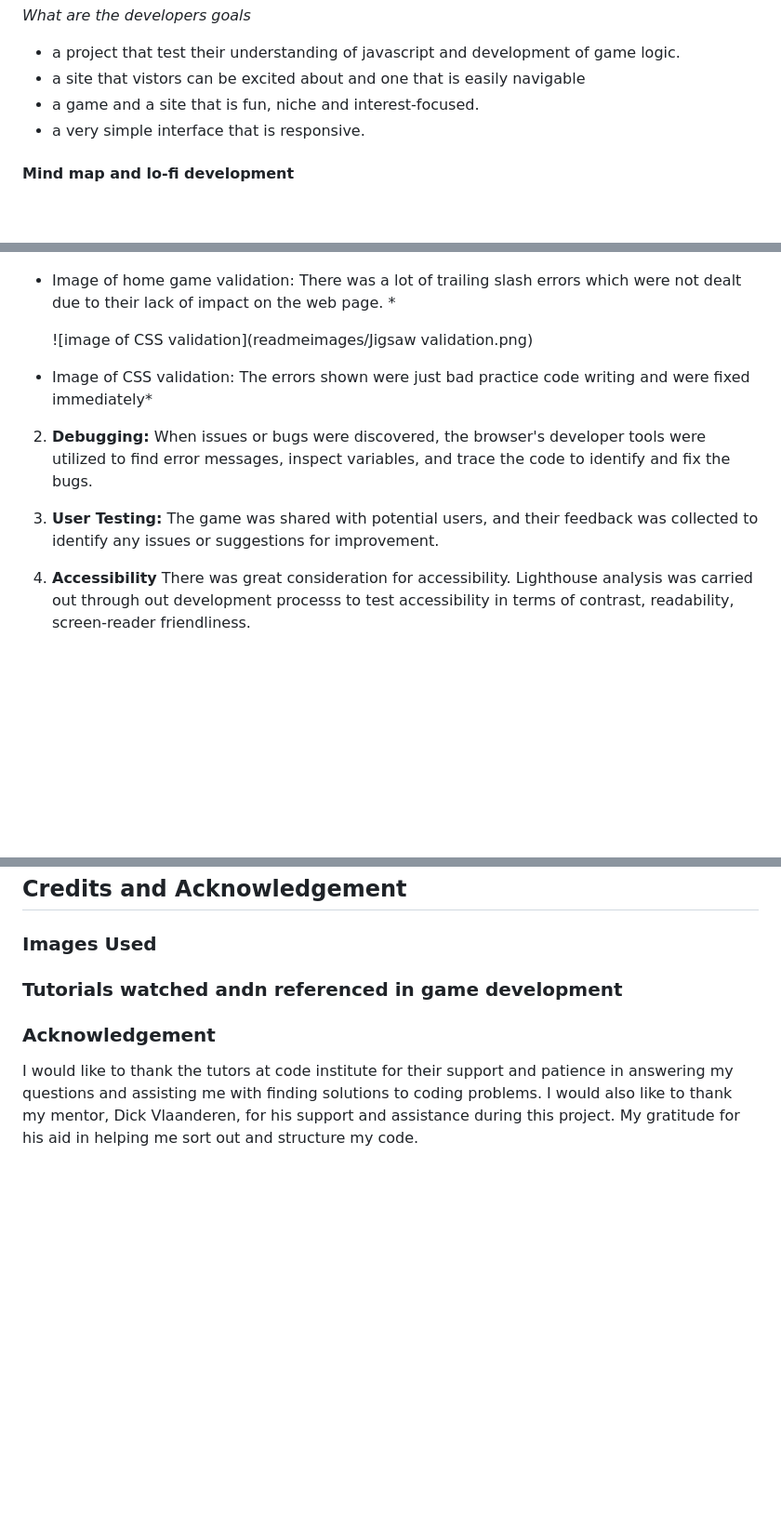
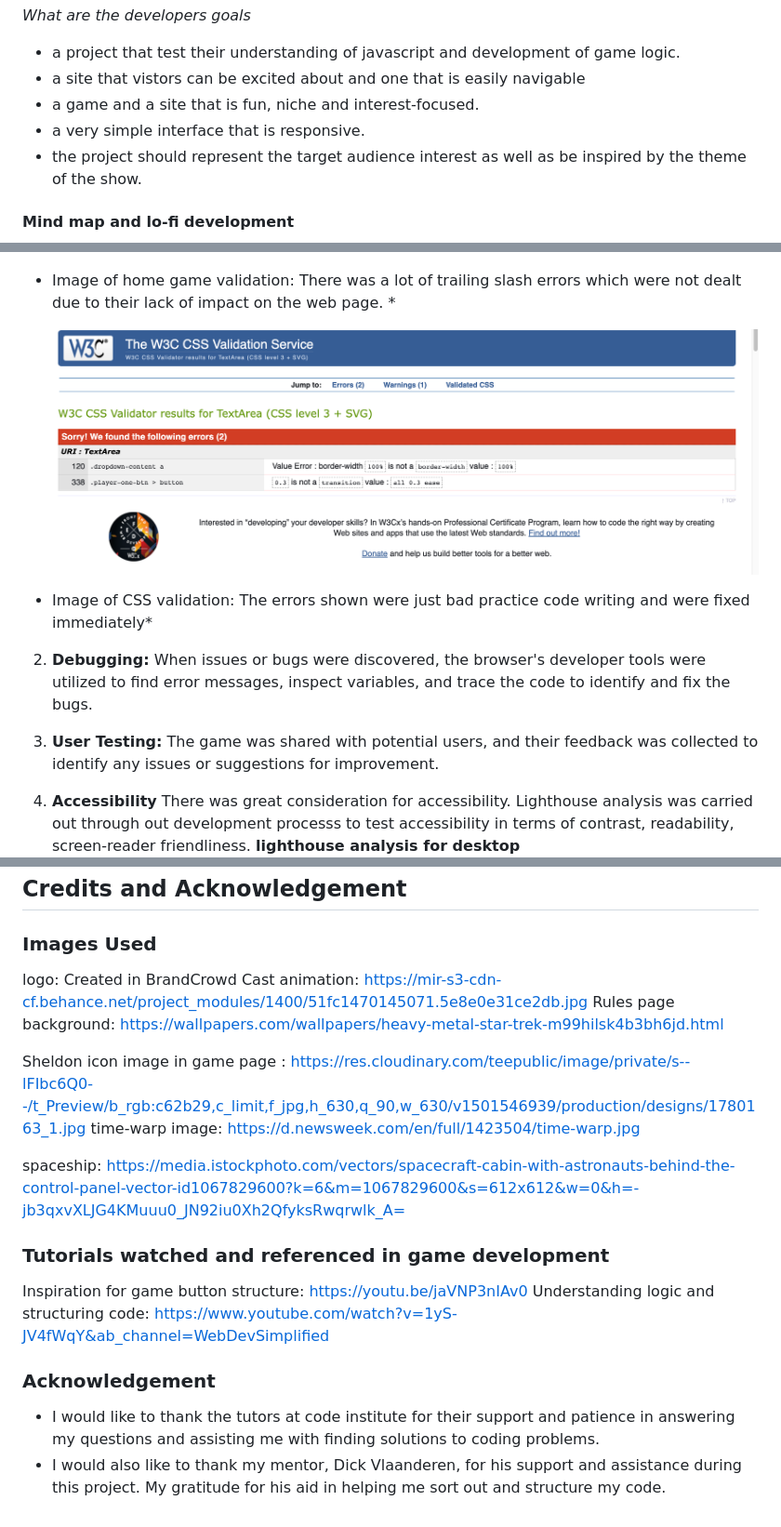
Before and after one commit to JonFD4/Sheldons-army, a Markdown page: README.md, 3 parts joined by grey strips. Shown at 93% size. Drawn GitHub-style; blank space fills up the shorter version.

```diff
--- a/README.md
+++ b/README.md
@@ -46,6 +46,7 @@ To develop the game, the following steps were followed:
 - a site that vistors can be excited about and one that is easily navigable
 - a game and a site that is fun, niche and interest-focused.
 - a very simple interface that is responsive.
+- the project should represent the target audience interest as well as be inspired by the theme of the show.
 
 #### Mind map and lo-fi development
 ![mind map of website developed using](readmeimages/mindmap.png)
@@ -118,7 +119,7 @@ JavaScript validation was done using devtools and console.log to determine outpu
    ![image of Game page validation](readmeimages/Rps-html-validation.png)
 * Image of home game validation: There was a lot of trailing slash errors which were not dealt due to their lack of impact on the web page. *
 
-  ![image of CSS  validation](readmeimages/Jigsaw validation.png)
+  ![image of CSS  validation](readmeimages/Jigsaw-validation.png)
 * Image of CSS validation: The errors shown were just bad practice code writing and were fixed immediately*
 
 2. **Debugging:** When issues or bugs were discovered, the browser's developer tools were utilized to find error messages, inspect variables, and trace the code to identify and fix the bugs.
@@ -126,6 +127,7 @@ JavaScript validation was done using devtools and console.log to determine outpu
 3. **User Testing:** The game was shared with potential users, and their feedback was collected to identify any issues or suggestions for improvement.
 
 5. **Accessibility** There was great consideration for accessibility. Lighthouse analysis was carried out through out development processs to test accessibility in terms of contrast, readability, screen-reader friendliness.
+        **lighthouse analysis for desktop**
    ![Home page lighthouse analysis](readmeimages/lighthouse-index.png)
    *Home page lighthouse analysis*
       ![Game page lighthouse analysis](readmeimages/lighthouse-gamepage.png)
@@ -134,7 +149,19 @@ By following these steps, the Rock Paper Scissors Spock Lizard game was successf
 
 ## Credits and Acknowledgement
 ### Images Used
-### Tutorials watched andn referenced in game development
+logo: Created in BrandCrowd
+ Cast animation: https://mir-s3-cdn-cf.behance.net/project_modules/1400/51fc1470145071.5e8e0e31ce2db.jpg
+Rules page background: https://wallpapers.com/wallpapers/heavy-metal-star-trek-m99hilsk4b3bh6jd.html
+
+Sheldon icon image in game page : https://res.cloudinary.com/teepublic/image/private/s--lFIbc6Q0--/t_Preview/b_rgb:c62b29,c_limit,f_jpg,h_630,q_90,w_630/v1501546939/production/designs/1780163_1.jpg
+time-warp image: https://d.newsweek.com/en/full/1423504/time-warp.jpg
+
+spaceship: https://media.istockphoto.com/vectors/spacecraft-cabin-with-astronauts-behind-the-control-panel-vector-id1067829600?k=6&m=1067829600&s=612x612&w=0&h=-jb3qxvXLJG4KMuuu0_JN92iu0Xh2QfyksRwqrwlk_A=
+
+### Tutorials watched and referenced in game development
+Inspiration for game button structure: https://youtu.be/jaVNP3nIAv0
+Understanding logic and structuring code: https://www.youtube.com/watch?v=1yS-JV4fWqY&ab_channel=WebDevSimplified
+
 ### Acknowledgement
-I would like to thank the tutors at code institute for their support and patience in answering my questions and assisting me with finding solutions to coding problems.
-I would also like to thank my mentor, Dick Vlaanderen, for his support and assistance during this project. My gratitude for his aid in helping me sort out and structure my code.
+* I would like to thank the tutors at code institute for their support and patience in answering my questions and assisting me with finding solutions to coding problems.
+* I would also like to thank my mentor, Dick Vlaanderen, for his support and assistance during this project. My gratitude for his aid in helping me sort out and structure my code.
```
Also changed, not shown: other parts of README.md (+13 -0 lines).
